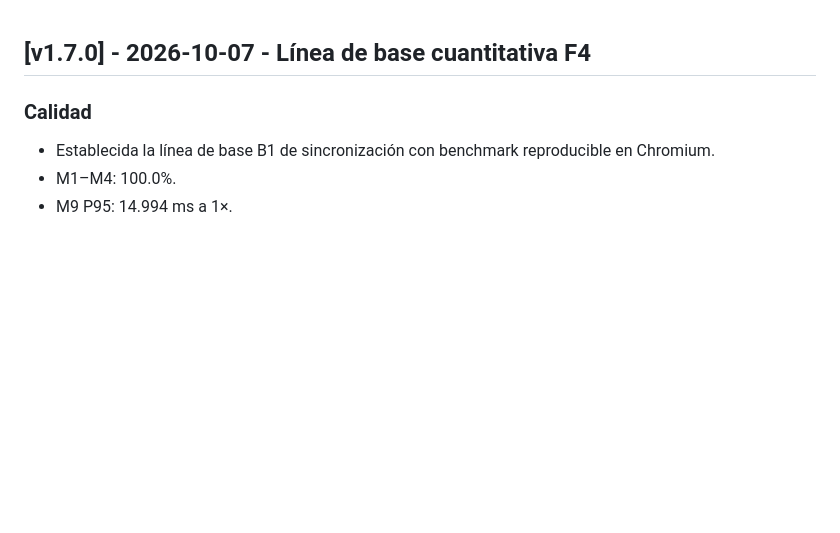
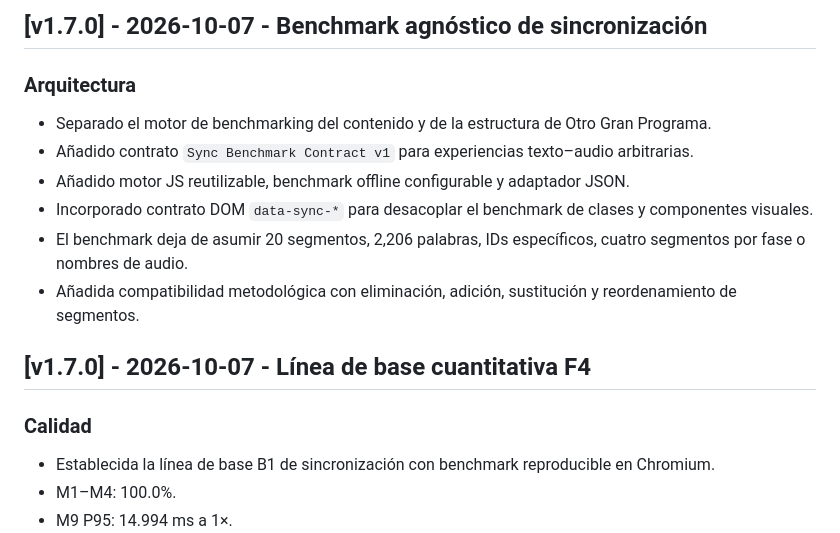
Before and after one commit to SeryMente/otrobuenprograma, a Markdown page: CHANGELOG.md, the part around the change. GitHub-like rendering; blank space fills up the shorter version.

Commit message:
docs(v1.7.0): record portable benchmark architecture

```diff
--- a/CHANGELOG.md
+++ b/CHANGELOG.md
@@ -1,3 +1,13 @@
+## [v1.7.0] - 2026-10-07 - Benchmark agnóstico de sincronización
+
+### Arquitectura
+- Separado el motor de benchmarking del contenido y de la estructura de Otro Gran Programa.
+- Añadido contrato `Sync Benchmark Contract v1` para experiencias texto–audio arbitrarias.
+- Añadido motor JS reutilizable, benchmark offline configurable y adaptador JSON.
+- Incorporado contrato DOM `data-sync-*` para desacoplar el benchmark de clases y componentes visuales.
+- El benchmark deja de asumir 20 segmentos, 2,206 palabras, IDs específicos, cuatro segmentos por fase o nombres de audio.
+- Añadida compatibilidad metodológica con eliminación, adición, sustitución y reordenamiento de segmentos.
+
 ## [v1.7.0] - 2026-10-07 - Línea de base cuantitativa F4
 
 ### Calidad
```
